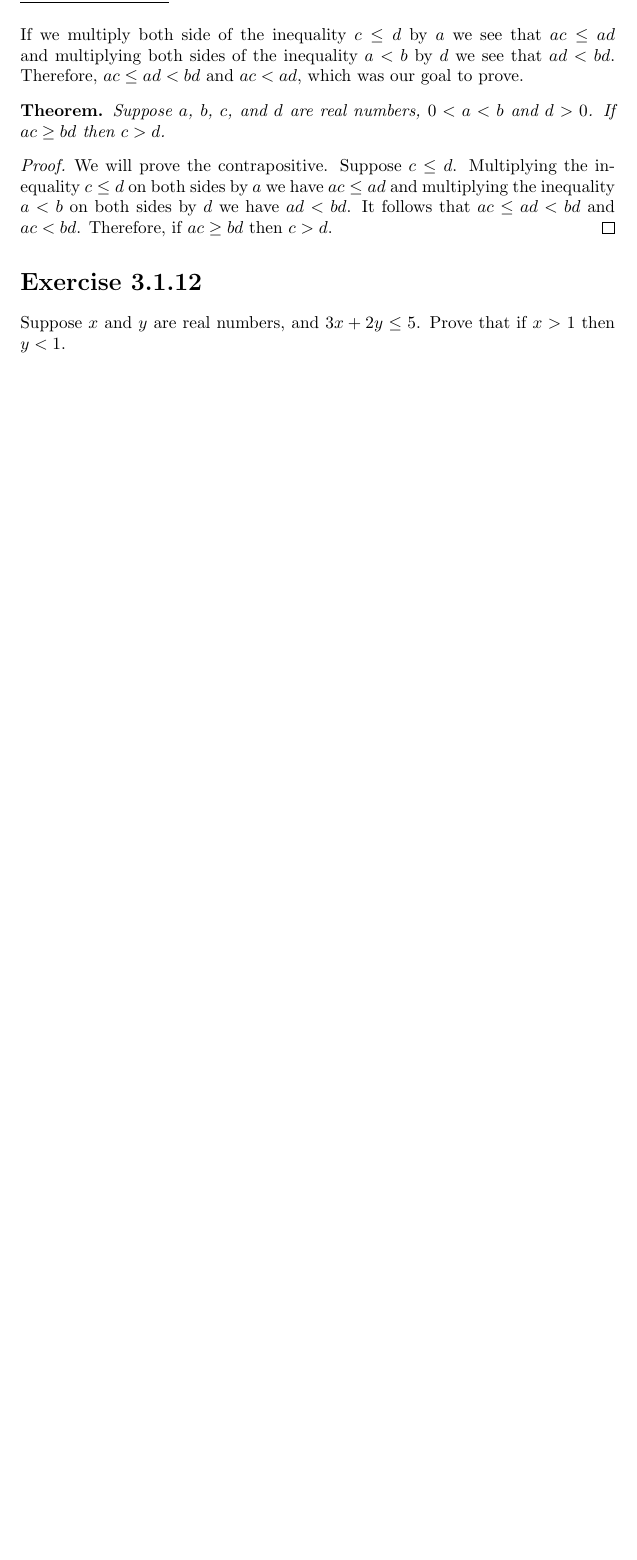
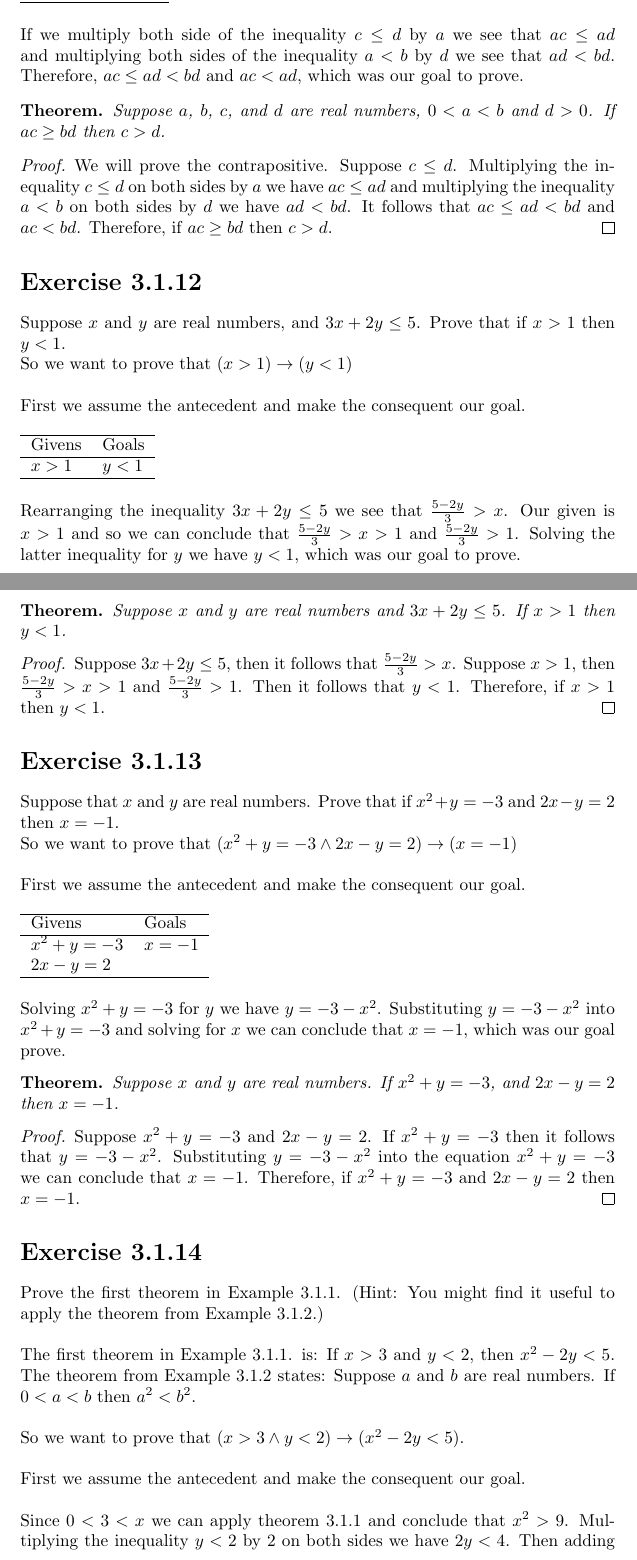
Before and after one commit to mmace3/velleman_proveit, a LaTeX document (3.1/3.1.tex): part of page 4 of 4 before the commit and two parts of pages 4 and 5 of 6 after it, the two joined at a grey line, cut so that both start at the same text, the shorter picture padded with empty space. Compiled offline with pdfLaTeX.

Commit message:
completed section 3.1

```diff
--- a/3.1/3.1.tex
+++ b/3.1/3.1.tex
@@ -221,4 +221,58 @@ We will prove the contrapositive. Suppose $c \leq d$. Multiplying the inequality
 \section*{Exercise 3.1.12}
 Suppose $x$ and $y$ are real numbers, and $3x + 2y \leq 5$. Prove that if $x>1$ then $y<1$.
 
+\n So we want to prove that
+$(x>1) \rightarrow (y<1)$ \\
 
+\n First we assume the antecedent and make the consequent our goal.
+
+\begin{table}[h]
+\begin{tabular}{ll}
+\hline
+Givens & Goals   \\ \hline
+$x > 1$ & $y<1$   \\ \hline
+\end{tabular}
+\end{table}
+
+\n Rearranging the inequality $3x + 2y \leq 5$ we see that $\tfrac{5-2y}{3} > x$. Our given is $x>1$ and so we can conclude that $\tfrac{5-2y}{3} > x > 1$ and $\tfrac{5-2y}{3} > 1$. Solving the latter inequality for $y$ we have $y < 1$, which was our goal to prove.
+
+\begin{theorem} Suppose $x$ and $y$ are real numbers and $3x + 2y \leq 5$. If $x>1$ then $y<1$.
+\end{theorem}
+\begin{proof}
+Suppose $3x+2y \leq 5$, then it follows that $\tfrac{5-2y}{3} > x$. Suppose $x>1$, then $\tfrac{5-2y}{3} > x > 1$ and $\tfrac{5-2y}{3} > 1$. Then it follows that $y<1$. Therefore, if $x>1$ then $y<1$.
+\end{proof}
+
+\section*{Exercise 3.1.13}
+Suppose that $x$ and $y$ are real numbers. Prove that if $x^2 + y = -3$ and $2x - y = 2$ then $x = -1$.
+
+\n So we want to prove that
+$(x^2 + y = -3 \land 2x - y = 2) \rightarrow (x = -1)$ \\
+
+\n First we assume the antecedent and make the consequent our goal.
+
+\begin{table}[h]
+\begin{tabular}{ll}
+\hline
+Givens & Goals   \\ \hline
+$x^2 + y = -3$ & $x = -1$   \\
+$ 2x - y = 2$ &\\ \hline
+\end{tabular}
+\end{table}
+
+\n Solving $x^2 + y = -3$ for $y$ we have $y = -3-x^2$. Substituting $y = -3-x^2$ into $x^2 + y = -3$ and solving for $x$ we can conclude that $x = -1$, which was our goal prove.
+
+\begin{theorem} Suppose $x$ and $y$ are real numbers. If $x^2 + y = -3$, and $2x - y = 2$ then $x = -1$.
+\end{theorem}
+\begin{proof}
+Suppose $x^2 + y = -3$ and $2x - y = 2$. If $x^2 + y = -3$ then it follows that $y = -3-x^2$. Substituting $y = -3-x^2$ into the equation $x^2 + y = -3$ we can conclude that $x = -1$. Therefore, if $x^2 + y = -3$ and $2x - y = 2$ then $x = -1$.
+\end{proof}
+
+\section*{Exercise 3.1.14}
+Prove the first theorem in Example 3.1.1. (Hint: You might find it useful to apply the theorem from Example 3.1.2.) \\
+
+\n The first theorem in Example 3.1.1. is: If $x>3$ and $y<2$, then $x^2 - 2y < 5$. The theorem from Example 3.1.2 states: Suppose $a$ and $b$ are real numbers. If $0<a<b$ then $a^2 < b^2$.\\
+
+\n So we want to prove that
+$(x>3 \land y<2) \rightarrow (x^2 - 2y < 5)$. \\
+
+\n First we assume the antecedent and make the consequent our goal. \\
@@ -224,0 +290 @@ Suppose $x$ and $y$ are real numbers, and $3x + 2y \leq 5$. Prove that if $x>1$
+\n Since $0<3<x$ we can apply theorem 3.1.1 and conclude that $x^2 > 9$. Multiplying the inequality $y <2$ by $2$ on both sides we have $2y<4$. Then adding the two inequalities $x^2 > 9$ and $4 > 2y$ we can conclude that $4 + x^2 > 9 + 2y$ and if follows that $x^2 - 2y > 5$, which was our goal to prove.
```
Also changed, not shown: 3.1/3.1.pdf, 3.1/3.1.tex (34 more changed lines).
